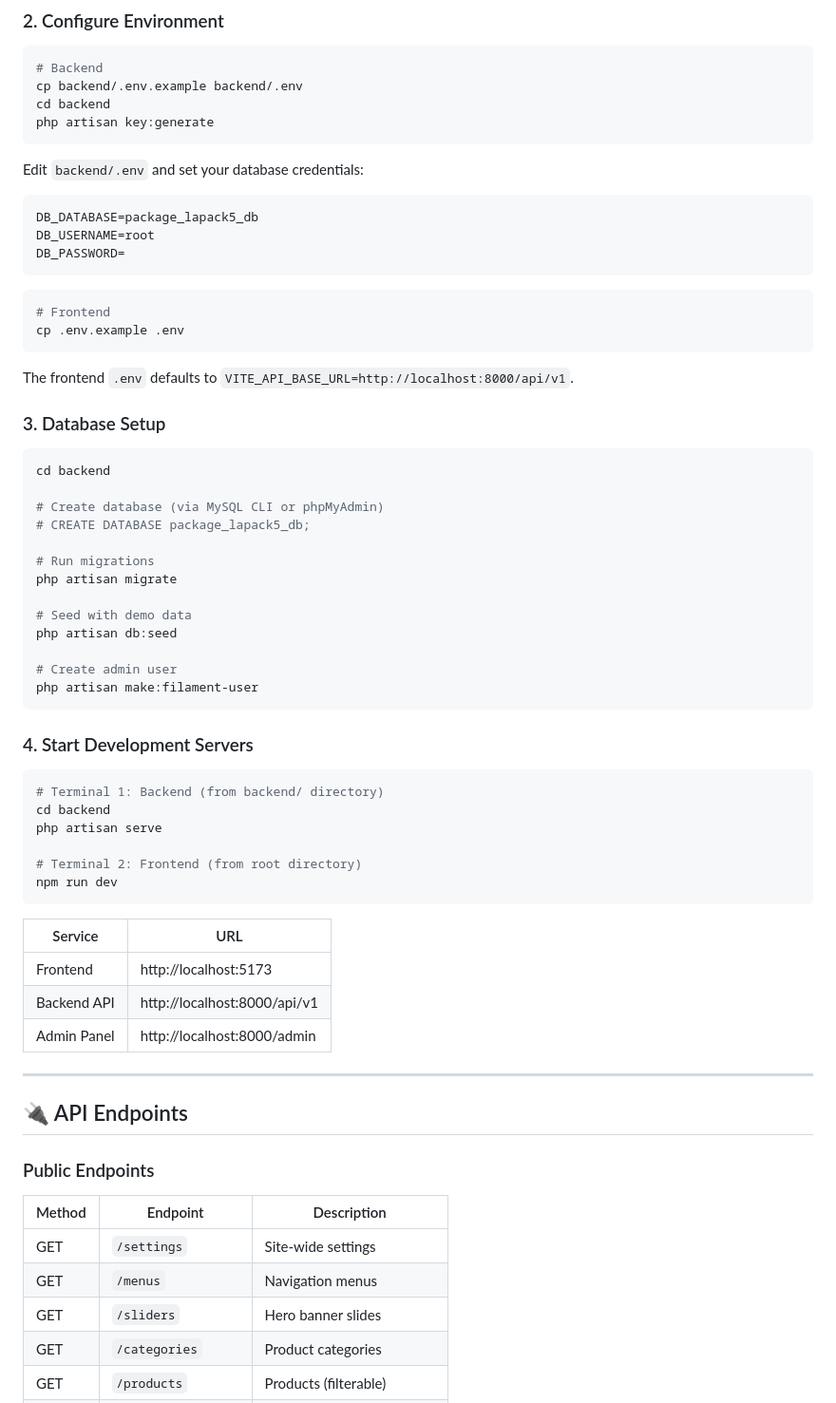
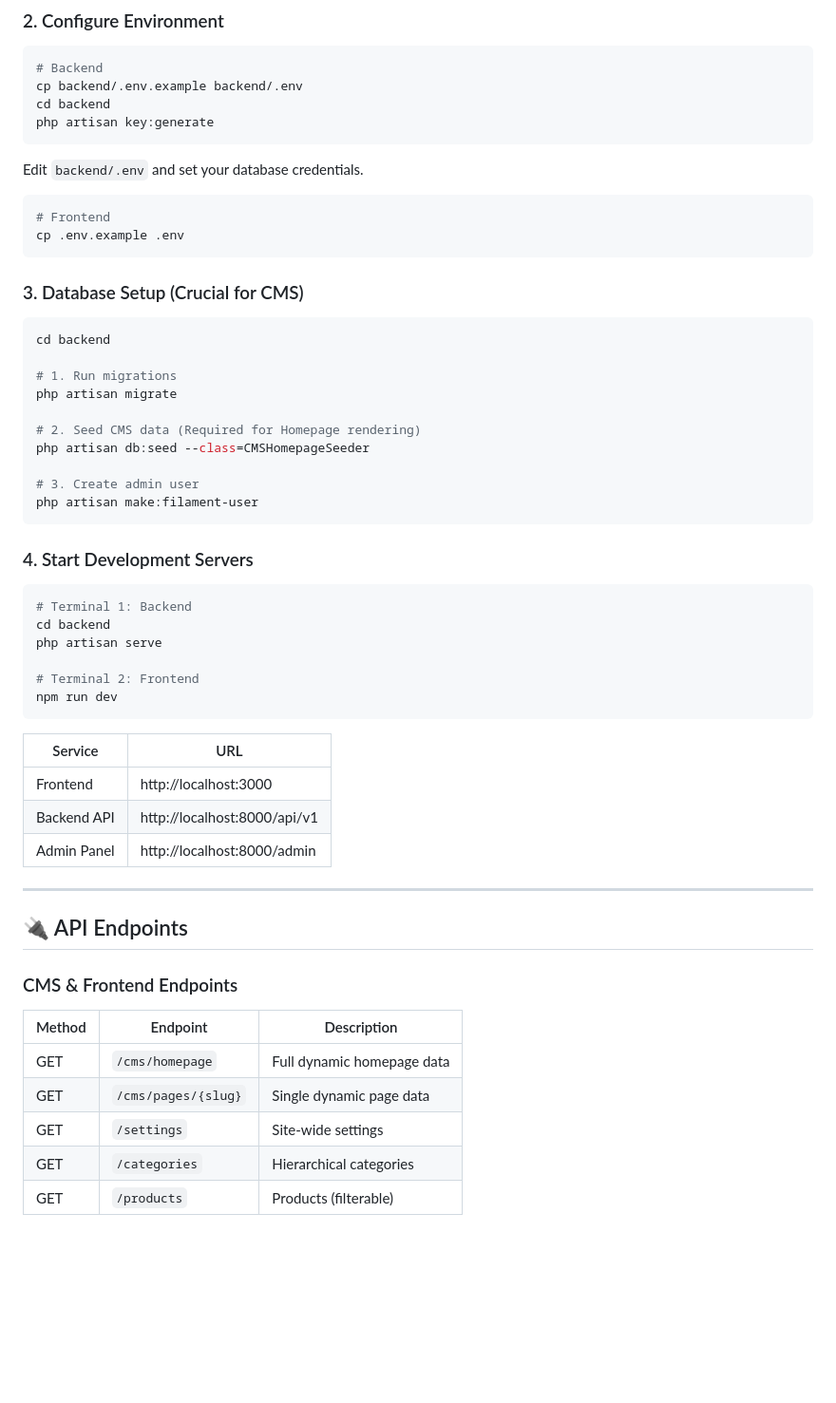
Before and after one commit to beingmushfiq/package_lapack5, a Markdown page: README.md, the part around one of its changes. Shown at 95% size. Rendered like a GitHub page; blank space fills up the shorter version.

````diff
--- a/README.md
+++ b/README.md
@@ -64,53 +76,42 @@ cd backend
 php artisan key:generate
 ```
 
-Edit `backend/.env` and set your database credentials:
-
-```env
-DB_DATABASE=package_lapack5_db
-DB_USERNAME=root
-DB_PASSWORD=
-```
+Edit `backend/.env` and set your database credentials.
 
 ```bash
 # Frontend
 cp .env.example .env
 ```
 
-The frontend `.env` defaults to `VITE_API_BASE_URL=http://localhost:8000/api/v1`.
-
-### 3. Database Setup
+### 3. Database Setup (Crucial for CMS)
 
 ```bash
 cd backend
 
-# Create database (via MySQL CLI or phpMyAdmin)
-# CREATE DATABASE package_lapack5_db;
-
-# Run migrations
+# 1. Run migrations
 php artisan migrate
 
-# Seed with demo data
-php artisan db:seed
+# 2. Seed CMS data (Required for Homepage rendering)
+php artisan db:seed --class=CMSHomepageSeeder
 
-# Create admin user
+# 3. Create admin user
 php artisan make:filament-user
 ```
 
 ### 4. Start Development Servers
 
 ```bash
-# Terminal 1: Backend (from backend/ directory)
+# Terminal 1: Backend
 cd backend
 php artisan serve
 
-# Terminal 2: Frontend (from root directory)
+# Terminal 2: Frontend
 npm run dev
 ```
 
 | Service       | URL                           |
 |---------------|-------------------------------|
-| Frontend      | http://localhost:5173          |
+| Frontend      | http://localhost:3000          |
 | Backend API   | http://localhost:8000/api/v1   |
 | Admin Panel   | http://localhost:8000/admin    |
 
@@ -118,12 +119,12 @@ npm run dev
 
 ## 🔌 API Endpoints
 
-### Public Endpoints
+### CMS & Frontend Endpoints
 
 | Method | Endpoint                | Description              |
 |--------|-------------------------|--------------------------|
+| GET    | `/cms/homepage`         | Full dynamic homepage data |
+| GET    | `/cms/pages/{slug}`     | Single dynamic page data |
 | GET    | `/settings`             | Site-wide settings       |
-| GET    | `/menus`                | Navigation menus         |
-| GET    | `/sliders`              | Hero banner slides       |
-| GET    | `/categories`           | Product categories       |
+| GET    | `/categories`           | Hierarchical categories  |
 | GET    | `/products`             | Products (filterable)    |
````
Also changed, not shown: other parts of README.md (+43 -59 lines).
